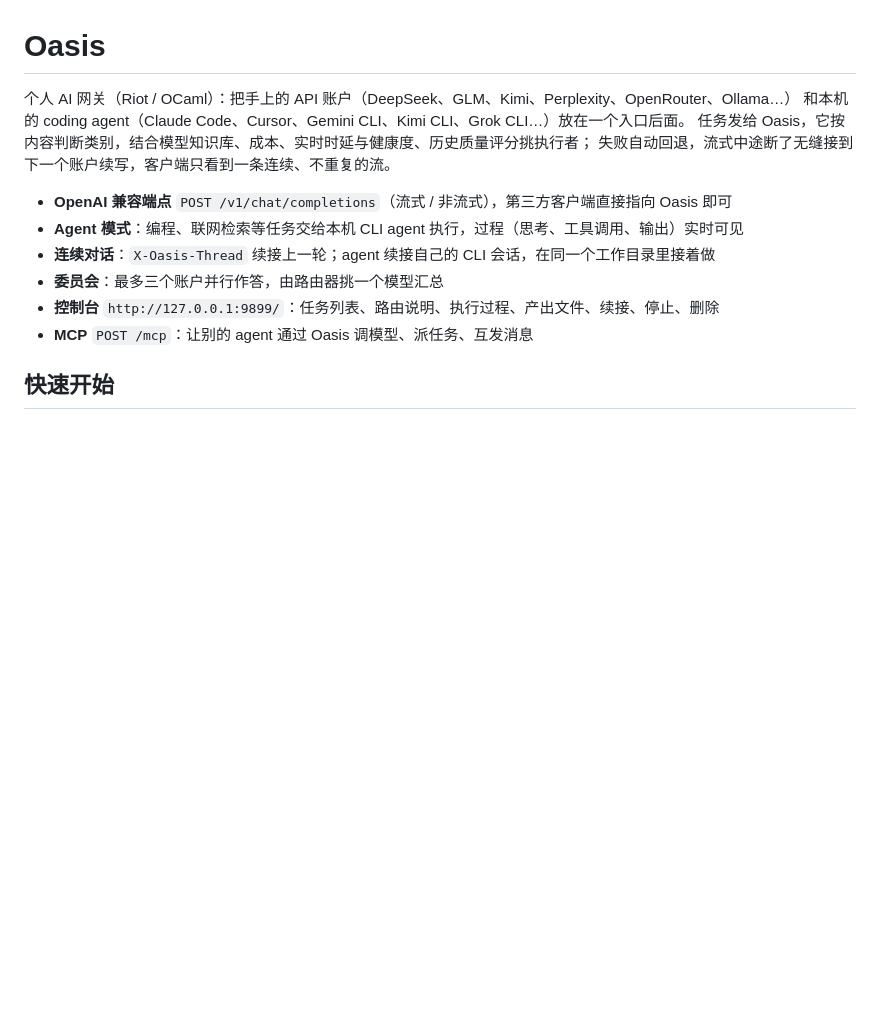
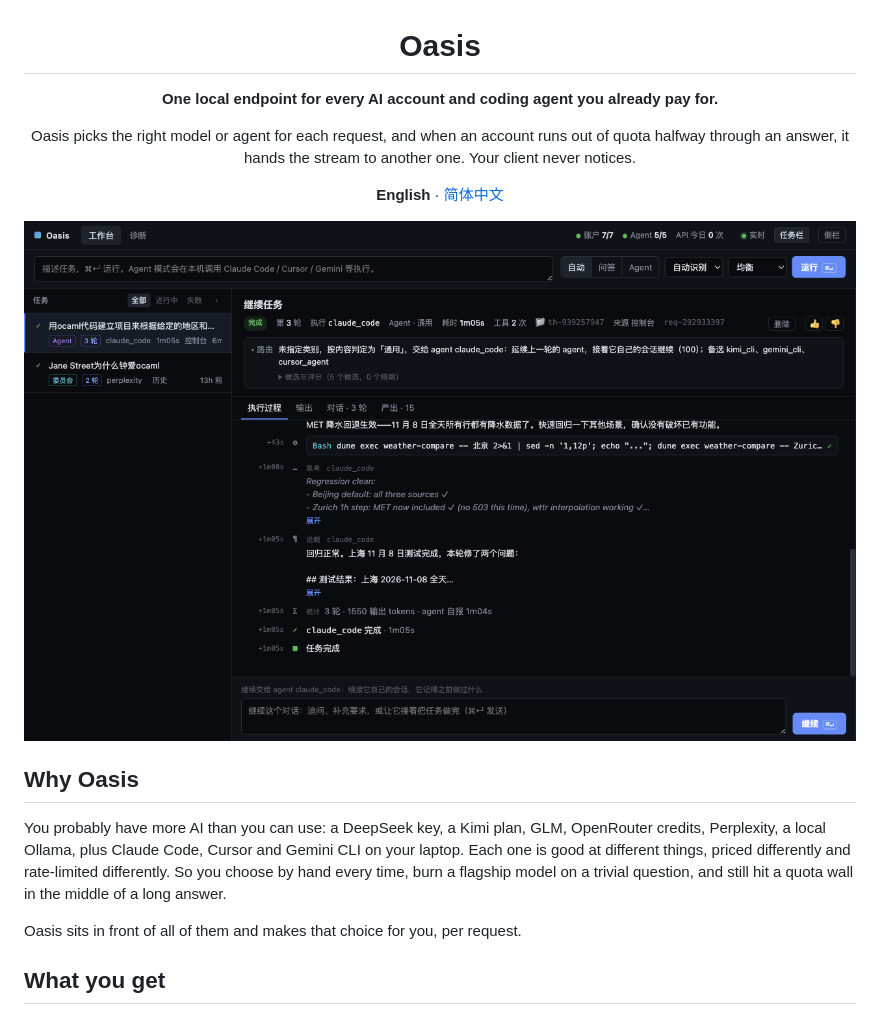
Before and after one commit to vajraimb/hello_riot, a Markdown page: README.md, the part around one of its changes. GitHub-like rendering; pictures changed too: docs/images/agent-task.png (added); blank space fills up the shorter version.

```diff
--- a/README.md
+++ b/README.md
@@ -1,15 +3,20 @@
 # Oasis
 
-个人 AI 网关（Riot / OCaml）：把手上的 API 账户（DeepSeek、GLM、Kimi、Perplexity、OpenRouter、Ollama…）
-和本机的 coding agent（Claude Code、Cursor、Gemini CLI、Kimi CLI、Grok CLI…）放在一个入口后面。
-任务发给 Oasis，它按内容判断类别，结合模型知识库、成本、实时时延与健康度、历史质量评分挑执行者；
-失败自动回退，流式中途断了无缝接到下一个账户续写，客户端只看到一条连续、不重复的流。
+**One local endpoint for every AI account and coding agent you already pay for.**
 
-- **OpenAI 兼容端点** `POST /v1/chat/completions`（流式 / 非流式），第三方客户端直接指向 Oasis 即可
-- **Agent 模式**：编程、联网检索等任务交给本机 CLI agent 执行，过程（思考、工具调用、输出）实时可见
-- **连续对话**：`X-Oasis-Thread` 续接上一轮；agent 续接自己的 CLI 会话，在同一个工作目录里接着做
-- **委员会**：最多三个账户并行作答，由路由器挑一个模型汇总
-- **控制台** `http://127.0.0.1:9899/`：任务列表、路由说明、执行过程、产出文件、续接、停止、删除
-- **MCP** `POST /mcp`：让别的 agent 通过 Oasis 调模型、派任务、互发消息
+Oasis picks the right model or agent for each request, and when an account runs out of quota halfway through an answer, it hands the stream to another one. Your client never notices.
 
-## 快速开始
+**English** · [简体中文](README.zh-CN.md)
+
+</div>
+
+![Oasis running a coding task with Claude Code: the routing explanation, live tool calls, and the result](docs/images/agent-task.png)
+
+## Why Oasis
+
+You probably have more AI than you can use: a DeepSeek key, a Kimi plan, GLM, OpenRouter credits, Perplexity, a local Ollama, plus Claude Code, Cursor and Gemini CLI on your laptop. Each one is good at different things, priced differently and rate-limited differently. So you choose by hand every time, burn a flagship model on a trivial question, and still hit a quota wall in the middle of a long answer.
+
+Oasis sits in front of all of them and makes that choice for you, per request.
+
+## What you get
+
```
Also changed, not shown: other parts of README.md (+127 -44 lines), README.zh-CN.md (added, +174 -0 lines), docs/images/committee.png (added), 5 other files.
